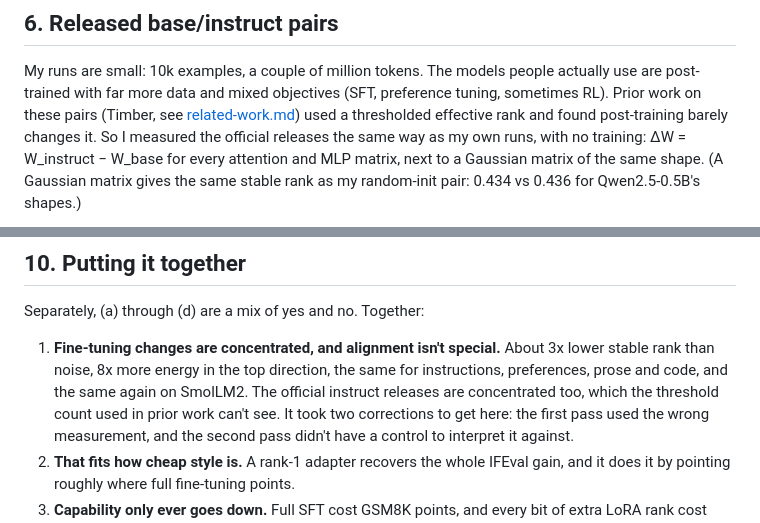
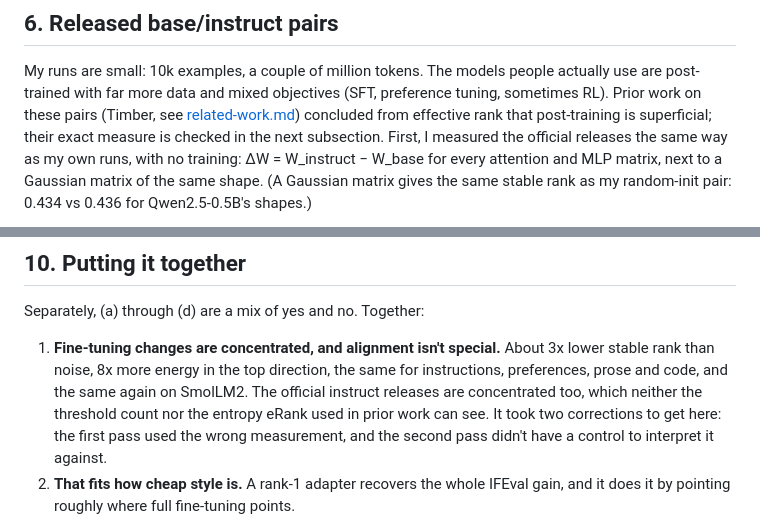
Before and after one commit to usman7384/llm-finetuning-update-spectra, a Markdown page: docs/report.md, 2 parts joined by grey strips. GitHub-like rendering.

Commit message:
Report: Timber's own measure

```diff
--- a/docs/report.md
+++ b/docs/report.md
@@ -233,8 +233,9 @@ more concentrated than Qwen's across the board (0.05 vs 0.14 for SFT), so the
 My runs are small: 10k examples, a couple of million tokens. The models people
 actually use are post-trained with far more data and mixed objectives
 (SFT, preference tuning, sometimes RL). Prior work on these pairs (Timber,
-see [related-work.md](related-work.md)) used a thresholded effective rank and
-found post-training barely changes it. So I measured the official releases the
+see [related-work.md](related-work.md)) concluded from effective rank that
+post-training is superficial; their exact measure is checked in the next
+subsection. First, I measured the official releases the
 same way as my own runs, with no training: ΔW = W_instruct − W_base for every
 attention and MLP matrix, next to a Gaussian matrix of the same shape. (A
 Gaussian matrix gives the same stable rank as my random-init pair: 0.434 vs
@@ -360,8 +424,8 @@ Separately, (a) through (d) are a mix of yes and no. Together:
 1. **Fine-tuning changes are concentrated, and alignment isn't special.** About 3x
    lower stable rank than noise, 8x more energy in the top direction, the same
    for instructions, preferences, prose and code, and the same again on
-   SmolLM2. The official instruct releases are concentrated too, which the
-   threshold count used in prior work can't see. It took two corrections to get
+   SmolLM2. The official instruct releases are concentrated too, which neither
+   the threshold count nor the entropy eRank used in prior work can see. It took two corrections to get
    here: the first pass used the wrong measurement, and the second pass didn't
    have a control to interpret it against.
 2. **That fits how cheap style is.** A rank-1 adapter recovers the whole IFEval
```
Also changed, not shown: other parts of docs/report.md (+63 -0 lines).
